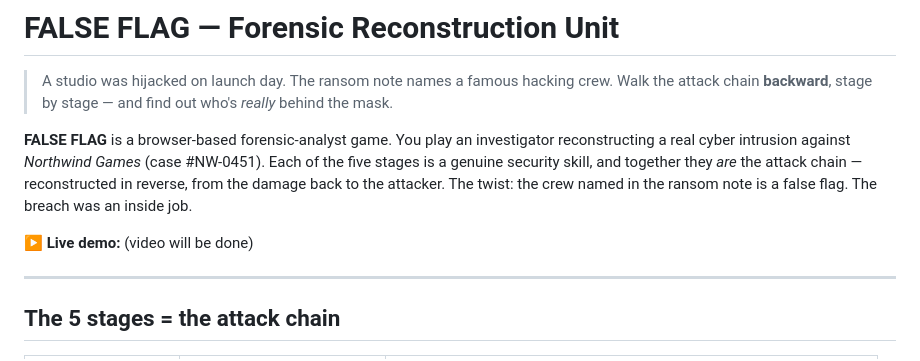
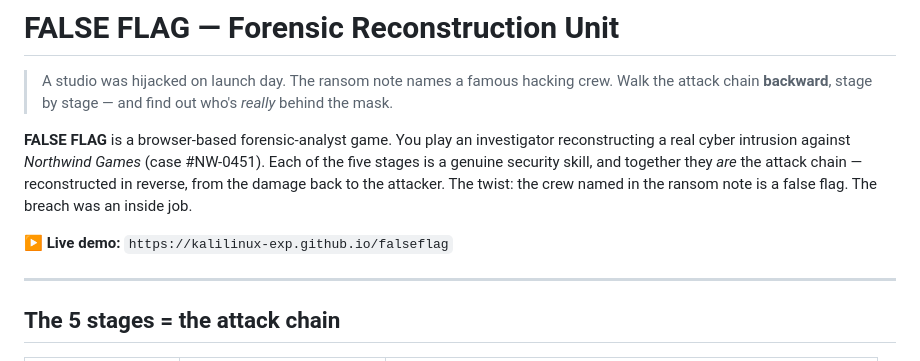
Before and after one commit to kalilinux-exp/falseflag, a Markdown page: README.md, the part around the change. GitHub-like rendering.

```diff
--- a/README.md
+++ b/README.md
@@ -6,7 +6,7 @@
 **FALSE FLAG** is a browser-based forensic-analyst game. You play an investigator reconstructing a real cyber intrusion against *Northwind Games* (case #NW-0451). Each of the five stages is a genuine security skill, and together they *are* the attack chain — reconstructed in reverse, from the damage back to the attacker. The twist: the crew named in the ransom note is a false flag. The breach was an inside job.
 
 
-**▶ Live demo:** (video will be done)
+**▶ Live demo:** `https://kalilinux-exp.github.io/falseflag`
 
 ---
 
```
